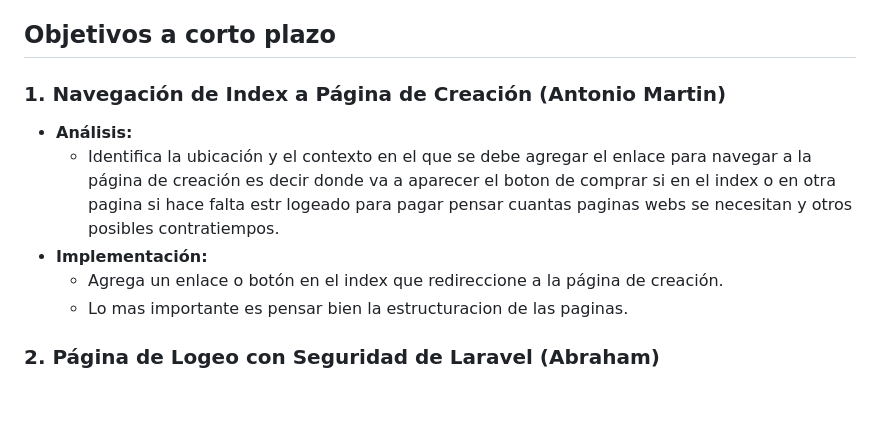
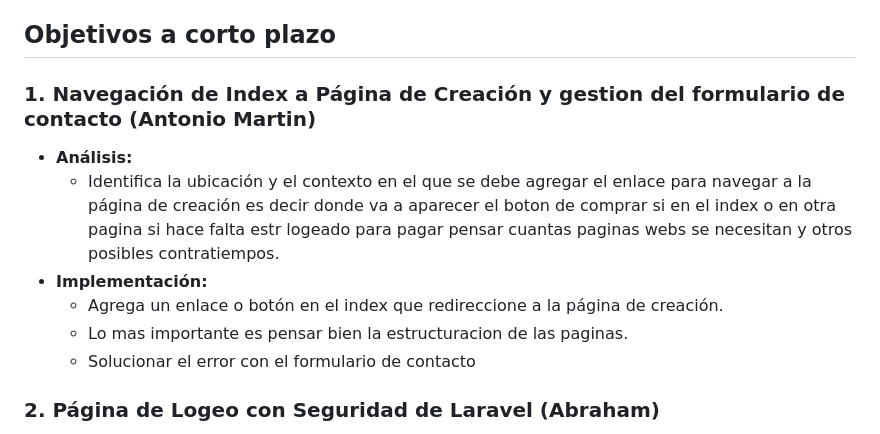
Before and after one commit to AntonioMartinSosa/ProyectoPFC, a Markdown page: README.md, the part around the change. Drawn GitHub-style; blank space fills up the shorter version.

Commit message:
addion de tareas pendientes

```diff
--- a/README.md
+++ b/README.md
@@ -21,12 +21,13 @@ Nuestro propósito es simplificar procesos laboriosos para las empresas, mejoran
 
 ## Objetivos a corto plazo
 
-### 1. Navegación de Index a Página de Creación (Antonio Martin)
+### 1. Navegación de Index a Página de Creación y gestion del formulario de contacto (Antonio Martin)
    - **Análisis:**
      - Identifica la ubicación y el contexto en el que se debe agregar el enlace para navegar a la página de creación es decir donde va a aparecer el boton de comprar si en el index o en otra pagina si hace falta estr logeado para pagar pensar cuantas paginas webs se necesitan y otros posibles contratiempos.
    - **Implementación:**
      - Agrega un enlace o botón en el index que redireccione a la página de creación.
      - Lo mas importante es pensar bien la estructuracion de las paginas.
+     - Solucionar el error con el formulario de contacto
 
 ### 2. Página de Logeo con Seguridad de Laravel (Abraham)
    - **Análisis:**
```
